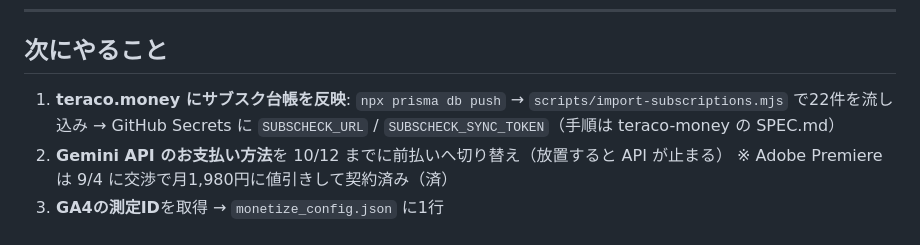
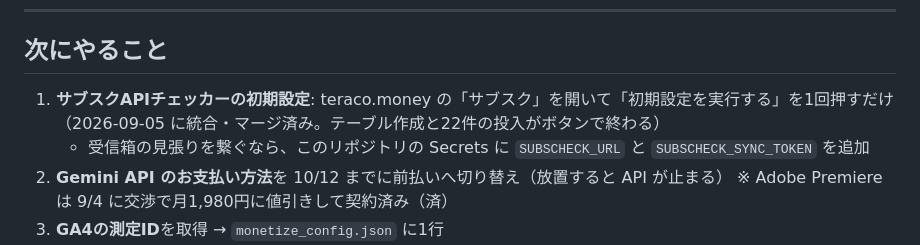
Before and after one commit to anomalocaress/ai-news-digest, a Markdown page: PROJECT_LOG.md, the part around the change. Drawn GitHub-style.

Commit message:
docs: 統合の完了に合わせて手順を現状へ
teraco.money 側で初期設定が画面のボタン1つになったので、
db push と流し込みスクリプトを「次にやること」から外す。

Co-Authored-By: Claude Opus 5 <noreply@anthropic.com>
Claude-Session: https://claude.ai/code/session_01XJny8LTDiZK78RNF86JrqE

```diff
--- a/PROJECT_LOG.md
+++ b/PROJECT_LOG.md
@@ -111,7 +111,8 @@ Googleは開示を求めていない。ペナルティ対象は「AI生成かど
 
 ## 次にやること
 
-1. **teraco.money にサブスク台帳を反映**: `npx prisma db push` → `scripts/import-subscriptions.mjs` で22件を流し込み → GitHub Secrets に `SUBSCHECK_URL` / `SUBSCHECK_SYNC_TOKEN`（手順は teraco-money の SPEC.md）
+1. **サブスクAPIチェッカーの初期設定**: teraco.money の「サブスク」を開いて「初期設定を実行する」を1回押すだけ（2026-09-05 に統合・マージ済み。テーブル作成と22件の投入がボタンで終わる）
+   - 受信箱の見張りを繋ぐなら、このリポジトリの Secrets に `SUBSCHECK_URL` と `SUBSCHECK_SYNC_TOKEN` を追加
 2. **Gemini API のお支払い方法**を 10/12 までに前払いへ切り替え（放置すると API が止まる）
    ※ Adobe Premiere は 9/4 に交渉で月1,980円に値引きして契約済み（済）
 3. **GA4の測定ID**を取得 → `monetize_config.json` に1行
```
Also changed, not shown: COST_TRACKING.md (+1 -1 lines).
